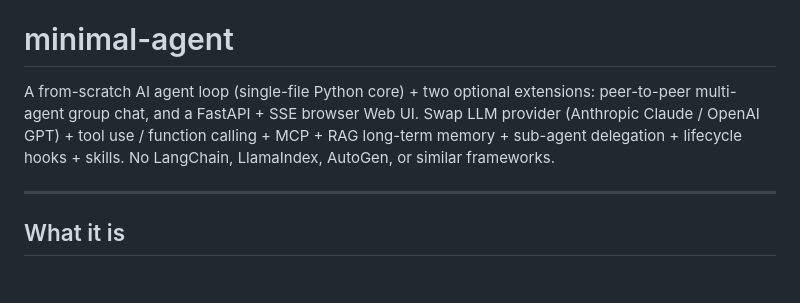
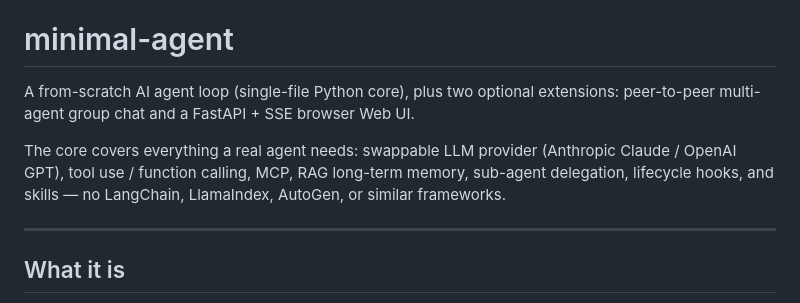
Before and after one commit to codereindeer-dev/minimal-agent, a Markdown page: README.md, the part around the change. Drawn GitHub-style; blank space fills up the shorter version.

```diff
--- a/README.md
+++ b/README.md
@@ -2,7 +2,9 @@
 
 # minimal-agent
 
-A from-scratch AI agent loop (single-file Python core) + two optional extensions: peer-to-peer multi-agent group chat, and a FastAPI + SSE browser Web UI. Swap LLM provider (Anthropic Claude / OpenAI GPT) + tool use / function calling + MCP + RAG long-term memory + sub-agent delegation + lifecycle hooks + skills. No LangChain, LlamaIndex, AutoGen, or similar frameworks.
+A from-scratch AI agent loop (single-file Python core), plus two optional extensions: peer-to-peer multi-agent group chat and a FastAPI + SSE browser Web UI.
+
+The core covers everything a real agent needs: swappable LLM provider (Anthropic Claude / OpenAI GPT), tool use / function calling, MCP, RAG long-term memory, sub-agent delegation, lifecycle hooks, and skills — no LangChain, LlamaIndex, AutoGen, or similar frameworks.
 
 ---
 
```
Also changed, not shown: README.zh-TW.md (+3 -1 lines).
